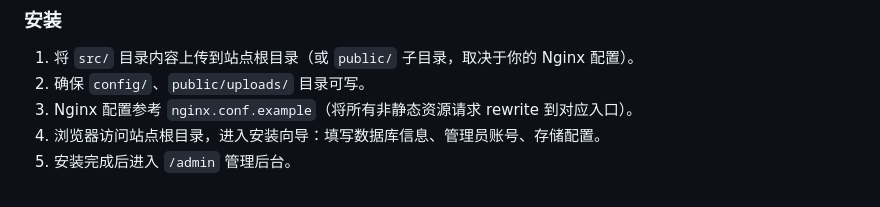
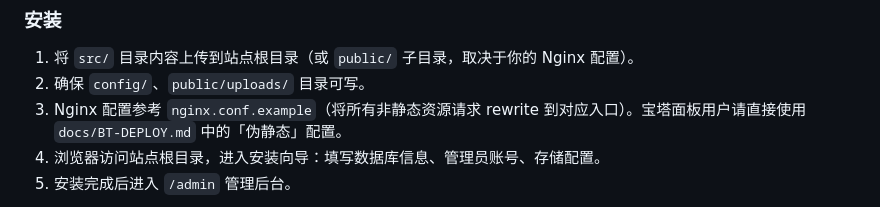
Before and after one commit to Grabrun/MoeRNG, a Markdown page: README.md, the part around the change. GitHub-like rendering.

Commit message:
docs: BT-DEPLOY guide with 伪静态 config (backups/var/zip hardening) + README pointer

```diff
--- a/README.md
+++ b/README.md
@@ -39,7 +39,7 @@
 
 1. 将 `src/` 目录内容上传到站点根目录（或 `public/` 子目录，取决于你的 Nginx 配置）。
 2. 确保 `config/`、`public/uploads/` 目录可写。
-3. Nginx 配置参考 `nginx.conf.example`（将所有非静态资源请求 rewrite 到对应入口）。
+3. Nginx 配置参考 `nginx.conf.example`（将所有非静态资源请求 rewrite 到对应入口）。宝塔面板用户请直接使用 `docs/BT-DEPLOY.md` 中的「伪静态」配置。
 4. 浏览器访问站点根目录，进入安装向导：填写数据库信息、管理员账号、存储配置。
 5. 安装完成后进入 `/admin` 管理后台。
 
```
Also changed, not shown: src/docs/BT-DEPLOY.md (added, +71 -0 lines).
